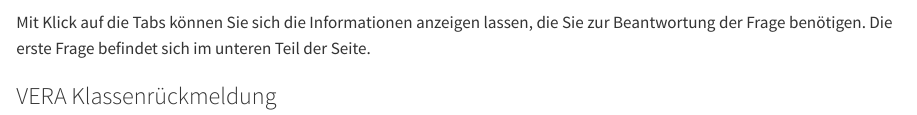
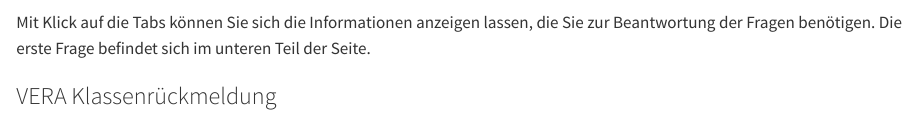
Before and after one commit to dominikendemann/datalit_intervention, a Quarto document (survey.qmd): the page in a window 1100 px wide, from 2760 px down. Rendered offline with R 4.5, knitr and Pandoc in place of Quarto, with nearby package versions; some code elsewhere in the file could not run offline.

Commit message:
Update survey.qmd

```diff
--- a/survey.qmd
+++ b/survey.qmd
@@ -280,7 +280,7 @@
 
 ::: {.sd_page id=page6}
 
-Mit Klick auf die Tabs können Sie sich die Informationen anzeigen lassen, die Sie zur Beantwortung der Frage benötigen.
+Mit Klick auf die Tabs können Sie sich die Informationen anzeigen lassen, die Sie zur Beantwortung der Fragen benötigen.
 Die erste Frage befindet sich im unteren Teil der Seite.
 <br>
 
```
